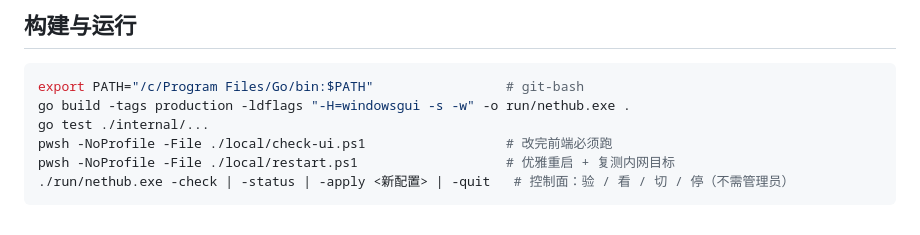
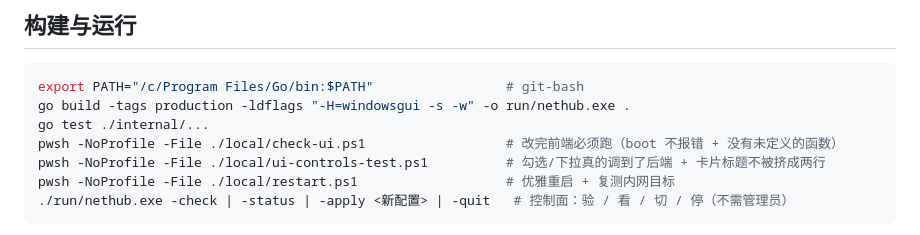
Before and after one commit to Lithivm/NetHub, a Markdown page: AGENTS.md, the part around the change. Drawn GitHub-style.

Commit message:
AGENTS：构建段加界面控件自检（勾选/下拉是否真的调到后端）

````diff
--- a/AGENTS.md
+++ b/AGENTS.md
@@ -27,7 +27,8 @@ Go + **Wails v2**（WebView2 界面）+ **WinDivert**（内核驱动），**仅
 export PATH="/c/Program Files/Go/bin:$PATH"                 # git-bash
 go build -tags production -ldflags "-H=windowsgui -s -w" -o run/nethub.exe .
 go test ./internal/...
-pwsh -NoProfile -File ./local/check-ui.ps1                  # 改完前端必须跑
+pwsh -NoProfile -File ./local/check-ui.ps1                  # 改完前端必须跑（boot 不报错 + 没有未定义的函数）
+pwsh -NoProfile -File ./local/ui-controls-test.ps1          # 勾选/下拉真的调到了后端 + 卡片标题不被挤成两行
 pwsh -NoProfile -File ./local/restart.ps1                   # 优雅重启 + 复测内网目标
 ./run/nethub.exe -check | -status | -apply <新配置> | -quit   # 控制面：验 / 看 / 切 / 停（不需管理员）
 ```
````
